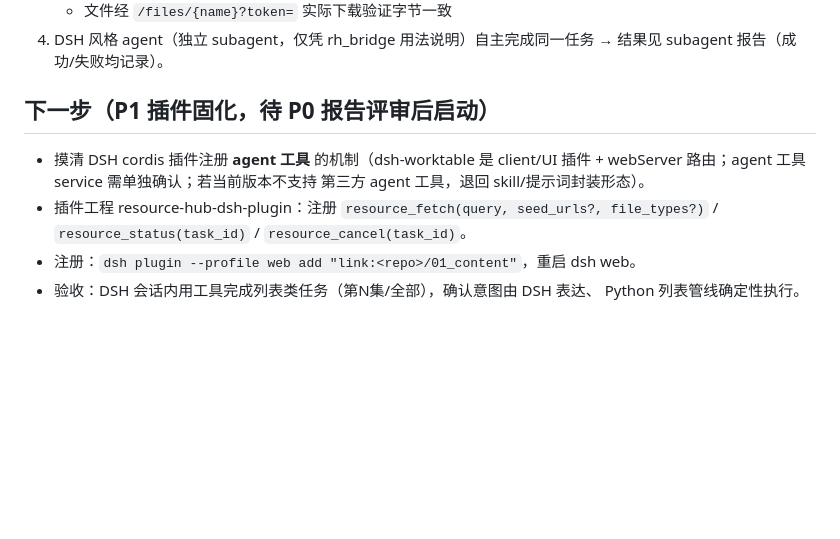
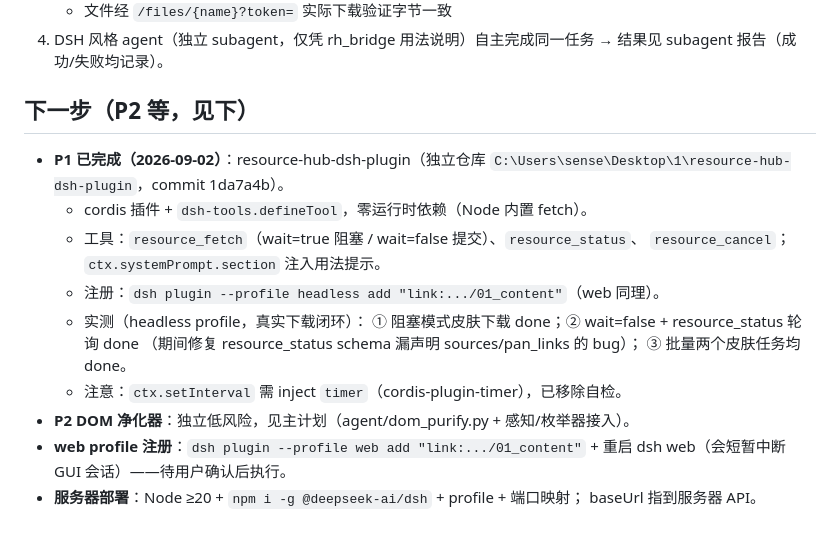
Before and after one commit to sensen0025/resources_downloader, a Markdown page: docs/DSH_bridge.md, the part around the change. Rendered like a GitHub page; blank space fills up the shorter version.

Commit message:
docs: P1 完成——resource-hub-dsh-plugin 注册与实测记录

```diff
--- a/docs/DSH_bridge.md
+++ b/docs/DSH_bridge.md
@@ -61,13 +61,21 @@ python rh_bridge.py cancel  <task_id>
 4. DSH 风格 agent（独立 subagent，仅凭 rh_bridge 用法说明）自主完成同一任务
    → 结果见 subagent 报告（成功/失败均记录）。
 
-## 下一步（P1 插件固化，待 P0 报告评审后启动）
+## 下一步（P2 等，见下）
 
-- 摸清 DSH cordis 插件注册 **agent 工具** 的机制（dsh-worktable 是 client/UI
-  插件 + webServer 路由；agent 工具 service 需单独确认；若当前版本不支持
-  第三方 agent 工具，退回 skill/提示词封装形态）。
-- 插件工程 resource-hub-dsh-plugin：注册 `resource_fetch(query, seed_urls?,
-  file_types?)` / `resource_status(task_id)` / `resource_cancel(task_id)`。
-- 注册：`dsh plugin --profile web add "link:<repo>/01_content"`，重启 dsh web。
-- 验收：DSH 会话内用工具完成列表类任务（第N集/全部），确认意图由 DSH 表达、
-  Python 列表管线确定性执行。
+- **P1 已完成（2026-09-02）**：resource-hub-dsh-plugin（独立仓库
+  `C:\Users\sense\Desktop\1\resource-hub-dsh-plugin`，commit 1da7a4b）。
+  - cordis 插件 + `dsh-tools.defineTool`，零运行时依赖（Node 内置 fetch）。
+  - 工具：`resource_fetch`（wait=true 阻塞 / wait=false 提交）、`resource_status`、
+    `resource_cancel`；`ctx.systemPrompt.section` 注入用法提示。
+  - 注册：`dsh plugin --profile headless add "link:.../01_content"`（web 同理）。
+  - 实测（headless profile，真实下载闭环）：
+    ① 阻塞模式皮肤下载 done；② wait=false + resource_status 轮询 done
+    （期间修复 resource_status schema 漏声明 sources/pan_links 的 bug）；
+    ③ 批量两个皮肤任务均 done。
+  - 注意：`ctx.setInterval` 需 inject `timer`（cordis-plugin-timer），已移除自检。
+- **P2 DOM 净化器**：独立低风险，见主计划（agent/dom_purify.py + 感知/枚举器接入）。
+- **web profile 注册**：`dsh plugin --profile web add "link:.../01_content"` +
+  重启 dsh web（会短暂中断 GUI 会话）——待用户确认后执行。
+- **服务器部署**：Node ≥20 + `npm i -g @deepseek-ai/dsh` + profile + 端口映射；
+  baseUrl 指到服务器 API。
```
